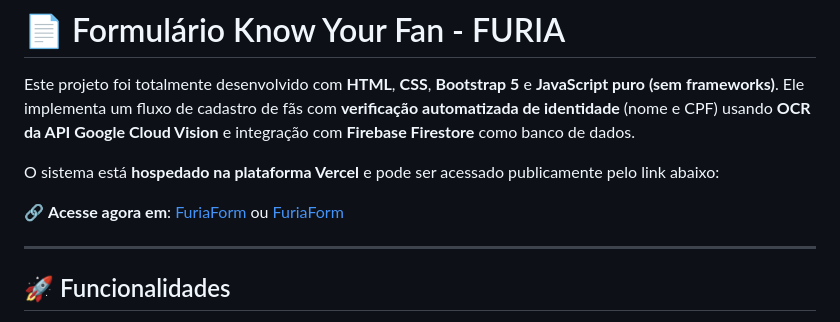
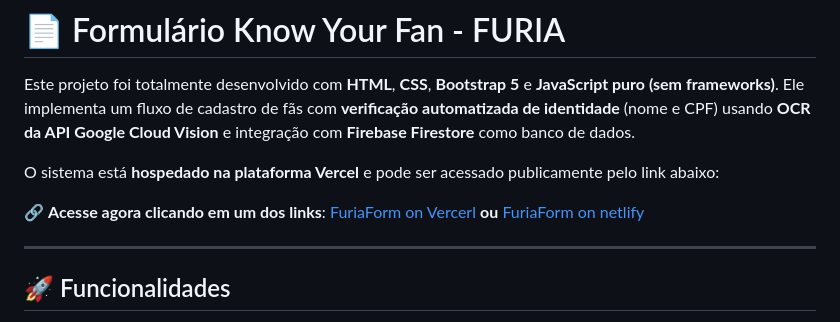
Before and after one commit to brunocmnz/furia-form, a Markdown page: README.md, the part around the change. Rendered like a GitHub page.

```diff
--- a/README.md
+++ b/README.md
@@ -4,7 +4,7 @@ Este projeto foi totalmente desenvolvido com **HTML**, **CSS**, **Bootstrap 5**
 
 O sistema está **hospedado na plataforma Vercel** e pode ser acessado publicamente pelo link abaixo:
 
-🔗 **Acesse agora em**: [FuriaForm](https://celadon-dragon-48d09c.netlify.app/) ou [FuriaForm](https://furia-form.vercel.app/)
+🔗 **Acesse agora clicando em um dos links**: [FuriaForm on Vercerl](https://furia-form.vercel.app/)  **ou** [FuriaForm on netlify](https://celadon-dragon-48d09c.netlify.app/)
 
 
 ---
```
